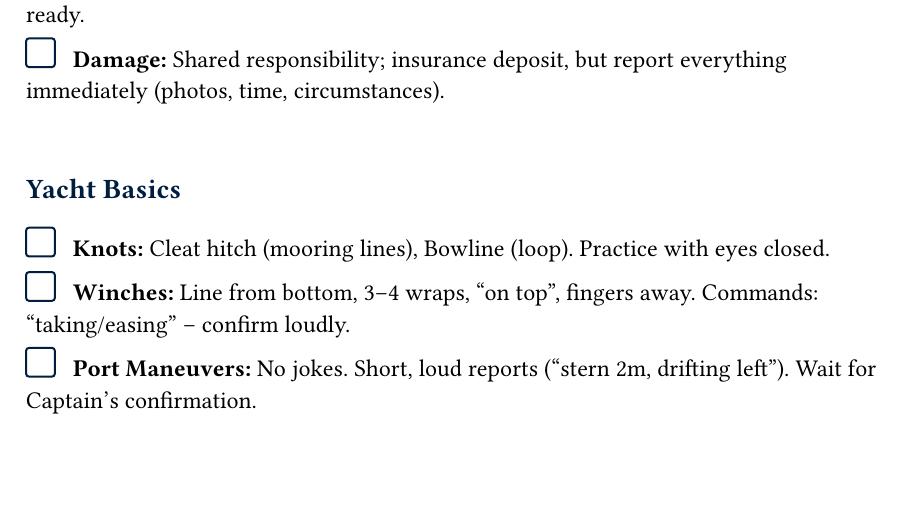
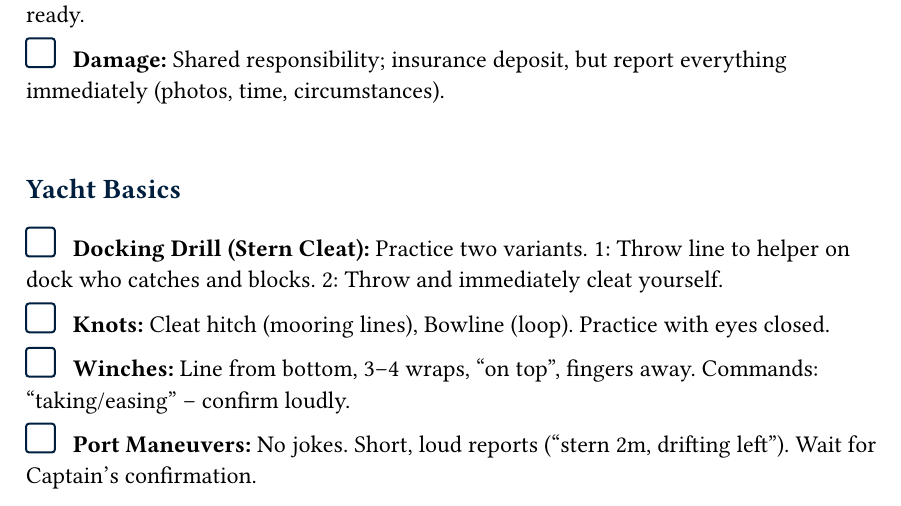
Before and after one commit to nd-dew/sailing-logbook, a Typst document (logbook.typ): part of page 6 of 29, cut so that both start at the same text, the shorter picture padded with empty space. The pictures show the PDF file logbook.pdf that the author committed with the source.

Commit message:
feat: Add stern cleat docking drill to Yacht Basics briefing

```diff
--- a/logbook.typ
+++ b/logbook.typ
@@ -284,6 +284,7 @@
 
 #heading(level: 2)[Yacht Basics]
 #v(0.5em)
+#box(width: 1.2em, height: 1.2em, stroke: 1pt + navy, radius: 2pt) #h(0.5em) *Docking Drill (Stern Cleat):* Practice two variants. 1: Throw line to helper on dock who catches and blocks. 2: Throw and immediately cleat yourself. \
 #box(width: 1.2em, height: 1.2em, stroke: 1pt + navy, radius: 2pt) #h(0.5em) *Knots:* Cleat hitch (mooring lines), Bowline (loop). Practice with eyes closed. \
 #box(width: 1.2em, height: 1.2em, stroke: 1pt + navy, radius: 2pt) #h(0.5em) *Winches:* Line from bottom, 3–4 wraps, "on top", fingers away. Commands: "taking/easing" – confirm loudly. \
 #box(width: 1.2em, height: 1.2em, stroke: 1pt + navy, radius: 2pt) #h(0.5em) *Port Maneuvers:* No jokes. Short, loud reports ("stern 2m, drifting left"). Wait for Captain's confirmation. \
```
Also changed, not shown: logbook.pdf.
